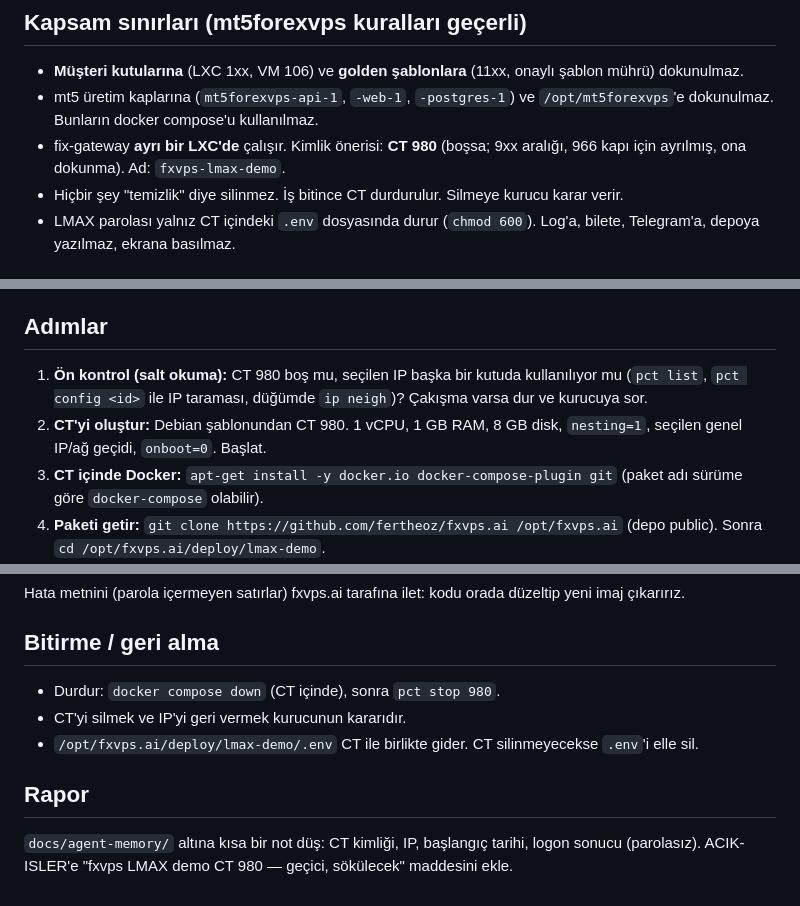
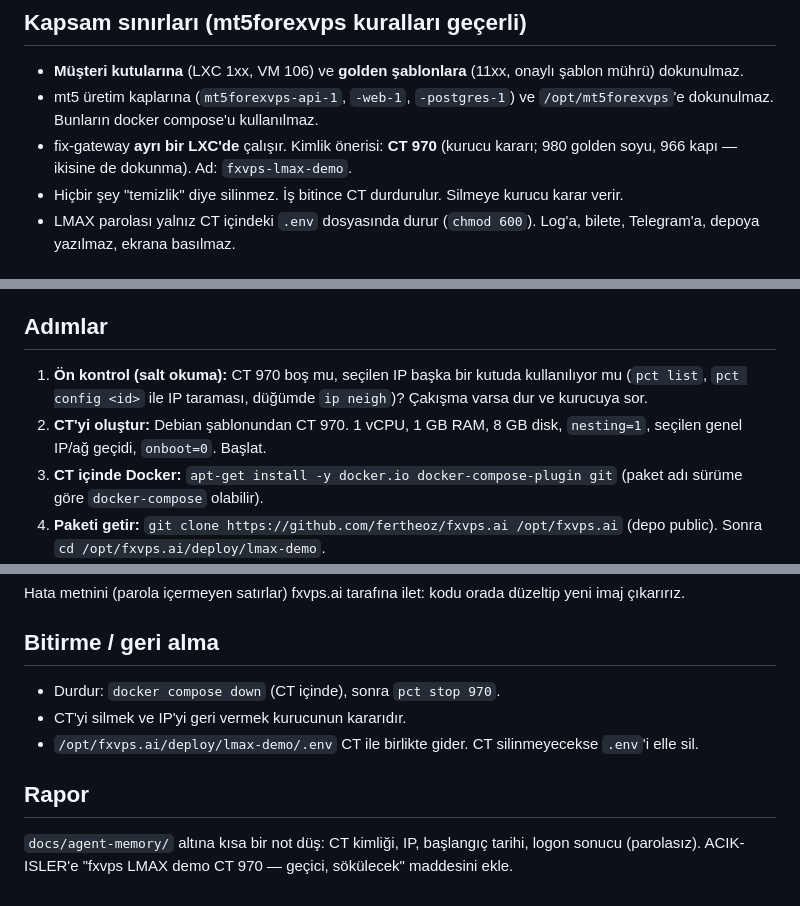
Before and after one commit to fertheoz/fxvps.ai, a Markdown page: deploy/lmax-demo/BRIFING-mt5forexvps.md, 3 parts joined by grey strips. Rendered like a GitHub page.

Commit message:
deploy/lmax-demo: CT 970 (980 is a golden-lineage box) (#34)
Claude-Session: https://claude.ai/code/session_01AM16rFjZugcU2iY9vvVerE

Co-authored-by: Claude <noreply@anthropic.com>

```diff
--- a/deploy/lmax-demo/BRIFING-mt5forexvps.md
+++ b/deploy/lmax-demo/BRIFING-mt5forexvps.md
@@ -11,7 +11,7 @@ fxvps.ai'nin `fix-gateway` servisini (tek Rust ikilisi, Docker imajı) LMAX **de
 ## Kapsam sınırları (mt5forexvps kuralları geçerli)
 - **Müşteri kutularına** (LXC 1xx, VM 106) ve **golden şablonlara** (11xx, onaylı şablon mührü) dokunulmaz.
 - mt5 üretim kaplarına (`mt5forexvps-api-1`, `-web-1`, `-postgres-1`) ve `/opt/mt5forexvps`'e dokunulmaz. Bunların docker compose'u kullanılmaz.
-- fix-gateway **ayrı bir LXC'de** çalışır. Kimlik önerisi: **CT 980** (boşsa; 9xx aralığı, 966 kapı için ayrılmış, ona dokunma). Ad: `fxvps-lmax-demo`.
+- fix-gateway **ayrı bir LXC'de** çalışır. Kimlik önerisi: **CT 970** (kurucu kararı; 980 golden soyu, 966 kapı — ikisine de dokunma). Ad: `fxvps-lmax-demo`.
 - Hiçbir şey "temizlik" diye silinmez. İş bitince CT durdurulur. Silmeye kurucu karar verir.
 - LMAX parolası yalnız CT içindeki `.env` dosyasında durur (`chmod 600`). Log'a, bilete, Telegram'a, depoya yazılmaz, ekrana basılmaz.
 
@@ -28,8 +28,8 @@ fxvps.ai'nin `fix-gateway` servisini (tek Rust ikilisi, Docker imajı) LMAX **de
 > LMAX çoğu zaman bağlanan IP'yi beyaz listeye alır. Seçilen IP'yi kurucu LMAX'e bildirir. Logon "connection refused/reset" ile düşüyorsa ilk şüpheli budur.
 
 ## Adımlar
-1. **Ön kontrol (salt okuma):** CT 980 boş mu, seçilen IP başka bir kutuda kullanılıyor mu (`pct list`, `pct config <id>` ile IP taraması, düğümde `ip neigh`)? Çakışma varsa dur ve kurucuya sor.
-2. **CT'yi oluştur:** Debian şablonundan CT 980. 1 vCPU, 1 GB RAM, 8 GB disk, `nesting=1`, seçilen genel IP/ağ geçidi, `onboot=0`. Başlat.
+1. **Ön kontrol (salt okuma):** CT 970 boş mu, seçilen IP başka bir kutuda kullanılıyor mu (`pct list`, `pct config <id>` ile IP taraması, düğümde `ip neigh`)? Çakışma varsa dur ve kurucuya sor.
+2. **CT'yi oluştur:** Debian şablonundan CT 970. 1 vCPU, 1 GB RAM, 8 GB disk, `nesting=1`, seçilen genel IP/ağ geçidi, `onboot=0`. Başlat.
 3. **CT içinde Docker:** `apt-get install -y docker.io docker-compose-plugin git` (paket adı sürüme göre `docker-compose` olabilir).
 4. **Paketi getir:** `git clone https://github.com/fertheoz/fxvps.ai /opt/fxvps.ai` (depo public). Sonra `cd /opt/fxvps.ai/deploy/lmax-demo`.
 5. **İmaj:** `docker pull ghcr.io/fertheoz/fxvps-fix-gateway:latest`. Çekme yetki hatası verirse (paket private) imajı yerelde derle: depo kökünde `docker build -f infra/docker/fix-gateway.Dockerfile -t ghcr.io/fertheoz/fxvps-fix-gateway:latest .` (Rust derlemesi; 1 vCPU'da uzun sürer, geçici olarak 2–4 vCPU verilebilir).
@@ -54,9 +54,9 @@ fxvps.ai'nin `fix-gateway` servisini (tek Rust ikilisi, Docker imajı) LMAX **de
 Hata metnini (parola içermeyen satırlar) fxvps.ai tarafına ilet: kodu orada düzeltip yeni imaj çıkarırız.
 
 ## Bitirme / geri alma
-- Durdur: `docker compose down` (CT içinde), sonra `pct stop 980`.
+- Durdur: `docker compose down` (CT içinde), sonra `pct stop 970`.
 - CT'yi silmek ve IP'yi geri vermek kurucunun kararıdır.
 - `/opt/fxvps.ai/deploy/lmax-demo/.env` CT ile birlikte gider. CT silinmeyecekse `.env`'i elle sil.
 
 ## Rapor
-`docs/agent-memory/` altına kısa bir not düş: CT kimliği, IP, başlangıç tarihi, logon sonucu (parolasız). ACIK-ISLER'e "fxvps LMAX demo CT 980 — geçici, sökülecek" maddesini ekle.
+`docs/agent-memory/` altına kısa bir not düş: CT kimliği, IP, başlangıç tarihi, logon sonucu (parolasız). ACIK-ISLER'e "fxvps LMAX demo CT 970 — geçici, sökülecek" maddesini ekle.
```
